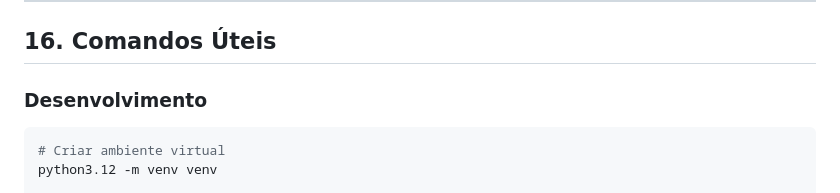
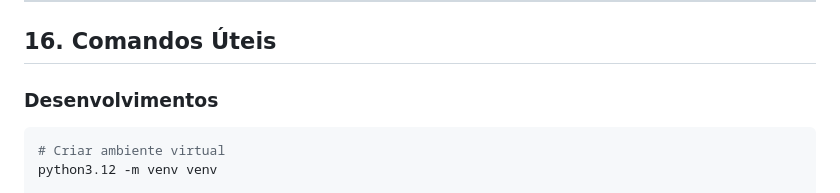
Before and after one commit to paulo9405/acai-contabil26, a Markdown page: docs/PROJECT_RULES.md, the part around the change. Rendered like a GitHub page.

Commit message:
Limpando arquivos

````diff
--- a/docs/PROJECT_RULES.md
+++ b/docs/PROJECT_RULES.md
@@ -1473,7 +1473,7 @@ Antes de criar um PR, verifique:
 
 ## 16. Comandos Úteis
 
-### Desenvolvimento
+### Desenvolvimentos
 
 ```bash
 # Criar ambiente virtual
````
